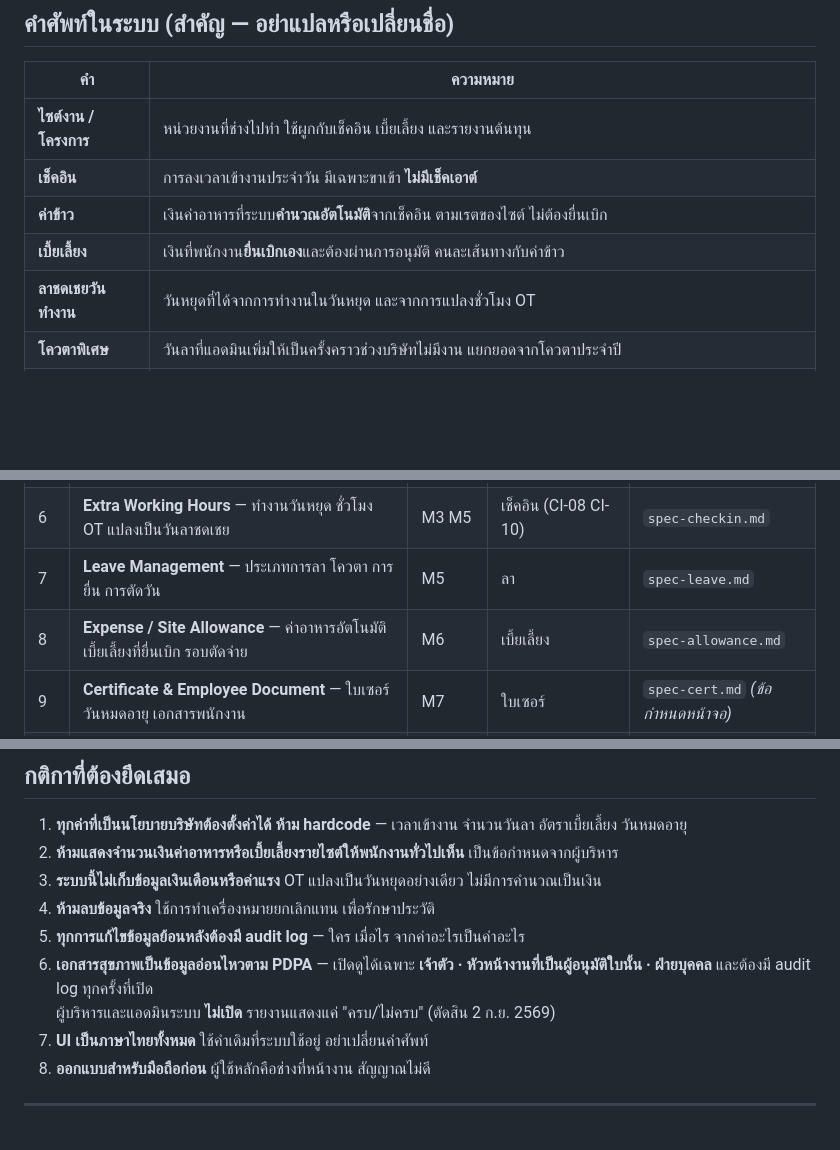
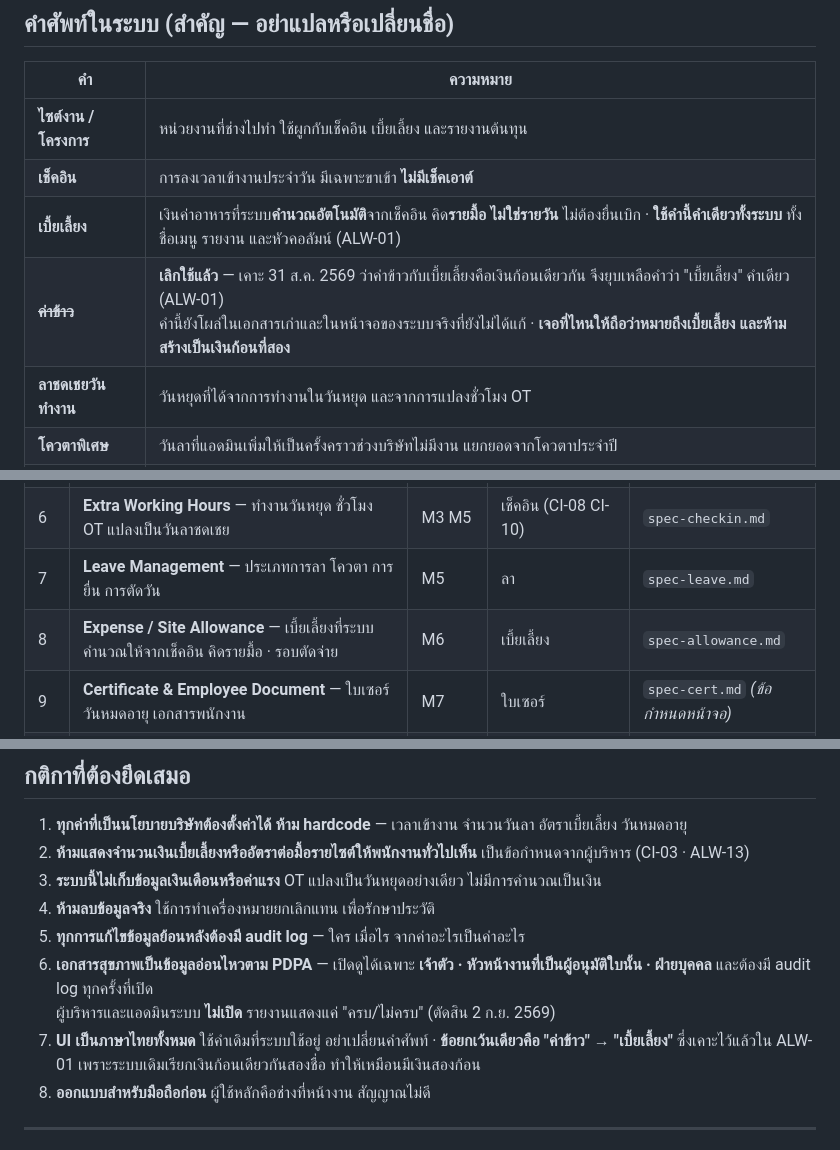
Before and after one commit to thapanaponglathulee/https-smartssolar-tools.duckdns.org-, a Markdown page: CLAUDE.md, 3 parts joined by grey strips. Rendered like a GitHub page; blank space fills up the shorter version.

Commit message:
docs: แก้ตารางคำศัพท์ใน CLAUDE.md ให้ตรงกับข้อสรุป 31 ส.ค. 2569
ตารางคำศัพท์ยังแยก "ค่าข้าว" กับ "เบี้ยเลี้ยง" เป็นเงินคนละก้อน
(ค่าข้าวคำนวณอัตโนมัติ · เบี้ยเลี้ยงยื่นเบิกเอง) ซึ่งขัดกับ decisions.md
ที่เคาะไว้ว่าเป็นเงินก้อนเดียวกัน และขัดกับ ALW-01 ที่สั่งให้ยุบเหลือคำเดียว
ถ้าไม่แก้ แชทใหม่ที่อ่าน CLAUDE.md จะสร้างเงินสองก้อนขึ้นมาอีก

- เบี้ยเลี้ยง = เงินค่าอาหารที่ระบบคำนวณให้จากเช็คอิน คิดรายมื้อ ใช้คำเดียวทั้งระบบ
- ค่าข้าว = ขีดฆ่าไว้ว่าเลิกใช้ พร้อมกำกับว่าถ้าเจอในเอกสารเก่าหรือหน้าจอ
  ของระบบจริง ให้ถือว่าหมายถึงเบี้ยเลี้ยง ห้ามสร้างเป็นก้อนที่สอง
- กติกาข้อ 7 ที่ห้ามเปลี่ยนคำศัพท์ เขียนข้อยกเว้นข้อนี้กำกับไว้
- กติกาข้อ 2 และตารางสิบเรื่องข้อ 8 แก้ถ้อยคำที่ยังพูดถึงสองก้อน

ยังไม่แตะโค้ด — ALW-01 ถึง ALW-07 รอไฟล์ spec-allowance.md ฉบับวันนี้
ที่เปลี่ยนอัตราเป็นไซต์ x ประเภทงาน ซึ่งสำเนาใน repo ยังเป็นฉบับ 31 ส.ค.

Co-Authored-By: Claude Opus 5 <noreply@anthropic.com>
Claude-Session: https://claude.ai/code/session_01BhB2mRQGwqvuqtepu1Yrwj

```diff
--- a/CLAUDE.md
+++ b/CLAUDE.md
@@ -89,8 +89,8 @@
 |---|---|
 | **ไซต์งาน / โครงการ** | หน่วยงานที่ช่างไปทำ ใช้ผูกกับเช็คอิน เบี้ยเลี้ยง และรายงานต้นทุน |
 | **เช็คอิน** | การลงเวลาเข้างานประจำวัน มีเฉพาะขาเข้า **ไม่มีเช็คเอาต์** |
-| **ค่าข้าว** | เงินค่าอาหารที่ระบบ**คำนวณอัตโนมัติ**จากเช็คอิน ตามเรตของไซต์ ไม่ต้องยื่นเบิก |
-| **เบี้ยเลี้ยง** | เงินที่พนักงาน**ยื่นเบิกเอง**และต้องผ่านการอนุมัติ คนละเส้นทางกับค่าข้าว |
+| **เบี้ยเลี้ยง** | เงินค่าอาหารที่ระบบ**คำนวณอัตโนมัติ**จากเช็คอิน คิด**รายมื้อ ไม่ใช่รายวัน** ไม่ต้องยื่นเบิก · **ใช้คำนี้คำเดียวทั้งระบบ** ทั้งชื่อเมนู รายงาน และหัวคอลัมน์ (ALW-01) |
+| ~~**ค่าข้าว**~~ | **เลิกใช้แล้ว** — เคาะ 31 ส.ค. 2569 ว่าค่าข้าวกับเบี้ยเลี้ยงคือเงินก้อนเดียวกัน จึงยุบเหลือคำว่า "เบี้ยเลี้ยง" คำเดียว (ALW-01)<br>คำนี้ยังโผล่ในเอกสารเก่าและในหน้าจอของระบบจริงที่ยังไม่ได้แก้ · **เจอที่ไหนให้ถือว่าหมายถึงเบี้ยเลี้ยง และห้ามสร้างเป็นเงินก้อนที่สอง** |
 | **ลาชดเชยวันทำงาน** | วันหยุดที่ได้จากการทำงานในวันหยุด และจากการแปลงชั่วโมง OT |
 | **โควตาพิเศษ** | วันลาที่แอดมินเพิ่มให้เป็นครั้งคราวช่วงบริษัทไม่มีงาน แยกยอดจากโควตาประจำปี |
 | **ปฏิทินทำงาน** | ตารางที่ระบุว่าแต่ละวันของปีเป็นวันทำงานหรือวันหยุด มีประเภทวัน 5 แบบ วันทำงานปกติ · เสาร์ทำงาน · เสาร์หยุด · วันหยุดบริษัท · วันอาทิตย์<br>**เสาร์ที่ทำงานให้แอดมินติ๊กเองรายปี ห้ามใช้สูตรเสาร์เว้นเสาร์** (ตัดสิน 2 ก.ย. 2569) |
@@ -110,7 +110,7 @@
 | 5 | **Attendance & Work Location** — เช็คอิน ประเภทงาน ไซต์ ลักษณะการไป สถานะรายวัน | M3 | เช็คอิน | `spec-checkin.md` · `spec-checkin-dropdown.md` |
 | 6 | **Extra Working Hours** — ทำงานวันหยุด ชั่วโมง OT แปลงเป็นวันลาชดเชย | M3 M5 | เช็คอิน (CI-08 CI-10) | `spec-checkin.md` |
 | 7 | **Leave Management** — ประเภทการลา โควตา การยื่น การตัดวัน | M5 | ลา | `spec-leave.md` |
-| 8 | **Expense / Site Allowance** — ค่าอาหารอัตโนมัติ เบี้ยเลี้ยงที่ยื่นเบิก รอบตัดจ่าย | M6 | เบี้ยเลี้ยง | `spec-allowance.md` |
+| 8 | **Expense / Site Allowance** — เบี้ยเลี้ยงที่ระบบคำนวณให้จากเช็คอิน คิดรายมื้อ · รอบตัดจ่าย | M6 | เบี้ยเลี้ยง | `spec-allowance.md` |
 | 9 | **Certificate & Employee Document** — ใบเซอร์ วันหมดอายุ เอกสารพนักงาน | M7 | ใบเซอร์ | `spec-cert.md` *(ข้อกำหนดหน้าจอ)* |
 | 10 | **Dashboard & Reports** — การมองเห็นและรายงาน | M9 | Dashboard · ศูนย์รายงาน | `spec-dashboard.md` |
 
@@ -135,12 +135,12 @@
 ## กติกาที่ต้องยึดเสมอ
 
 1. **ทุกค่าที่เป็นนโยบายบริษัทต้องตั้งค่าได้ ห้าม hardcode** — เวลาเข้างาน จำนวนวันลา อัตราเบี้ยเลี้ยง วันหมดอายุ
-2. **ห้ามแสดงจำนวนเงินค่าอาหารหรือเบี้ยเลี้ยงรายไซต์ให้พนักงานทั่วไปเห็น** เป็นข้อกำหนดจากผู้บริหาร
+2. **ห้ามแสดงจำนวนเงินเบี้ยเลี้ยงหรืออัตราต่อมื้อรายไซต์ให้พนักงานทั่วไปเห็น** เป็นข้อกำหนดจากผู้บริหาร (CI-03 · ALW-13)
 3. **ระบบนี้ไม่เก็บข้อมูลเงินเดือนหรือค่าแรง** OT แปลงเป็นวันหยุดอย่างเดียว ไม่มีการคำนวณเป็นเงิน
 4. **ห้ามลบข้อมูลจริง** ใช้การทำเครื่องหมายยกเลิกแทน เพื่อรักษาประวัติ
 5. **ทุกการแก้ไขข้อมูลย้อนหลังต้องมี audit log** — ใคร เมื่อไร จากค่าอะไรเป็นค่าอะไร
 6. **เอกสารสุขภาพเป็นข้อมูลอ่อนไหวตาม PDPA** — เปิดดูได้เฉพาะ **เจ้าตัว · หัวหน้างานที่เป็นผู้อนุมัติใบนั้น · ฝ่ายบุคคล** และต้องมี audit log ทุกครั้งที่เปิด<br>ผู้บริหารและแอดมินระบบ **ไม่เปิด** รายงานแสดงแค่ "ครบ/ไม่ครบ" (ตัดสิน 2 ก.ย. 2569)
-7. **UI เป็นภาษาไทยทั้งหมด** ใช้คำเดิมที่ระบบใช้อยู่ อย่าเปลี่ยนคำศัพท์
+7. **UI เป็นภาษาไทยทั้งหมด** ใช้คำเดิมที่ระบบใช้อยู่ อย่าเปลี่ยนคำศัพท์ · **ข้อยกเว้นเดียวคือ "ค่าข้าว" → "เบี้ยเลี้ยง"** ซึ่งเคาะไว้แล้วใน ALW-01 เพราะระบบเดิมเรียกเงินก้อนเดียวกันสองชื่อ ทำให้เหมือนมีเงินสองก้อน
 8. **ออกแบบสำหรับมือถือก่อน** ผู้ใช้หลักคือช่างที่หน้างาน สัญญาณไม่ดี
 
 ---
```
